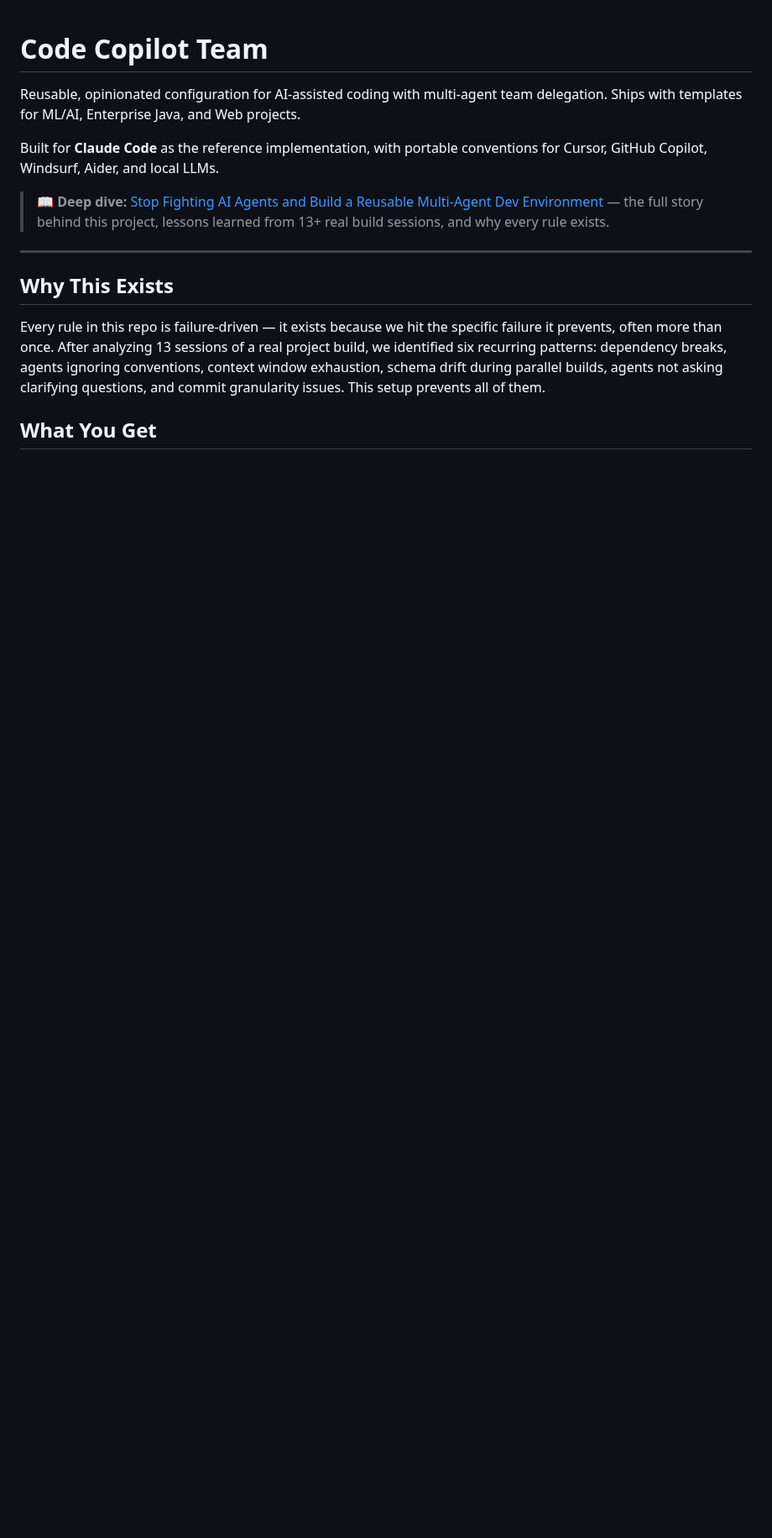
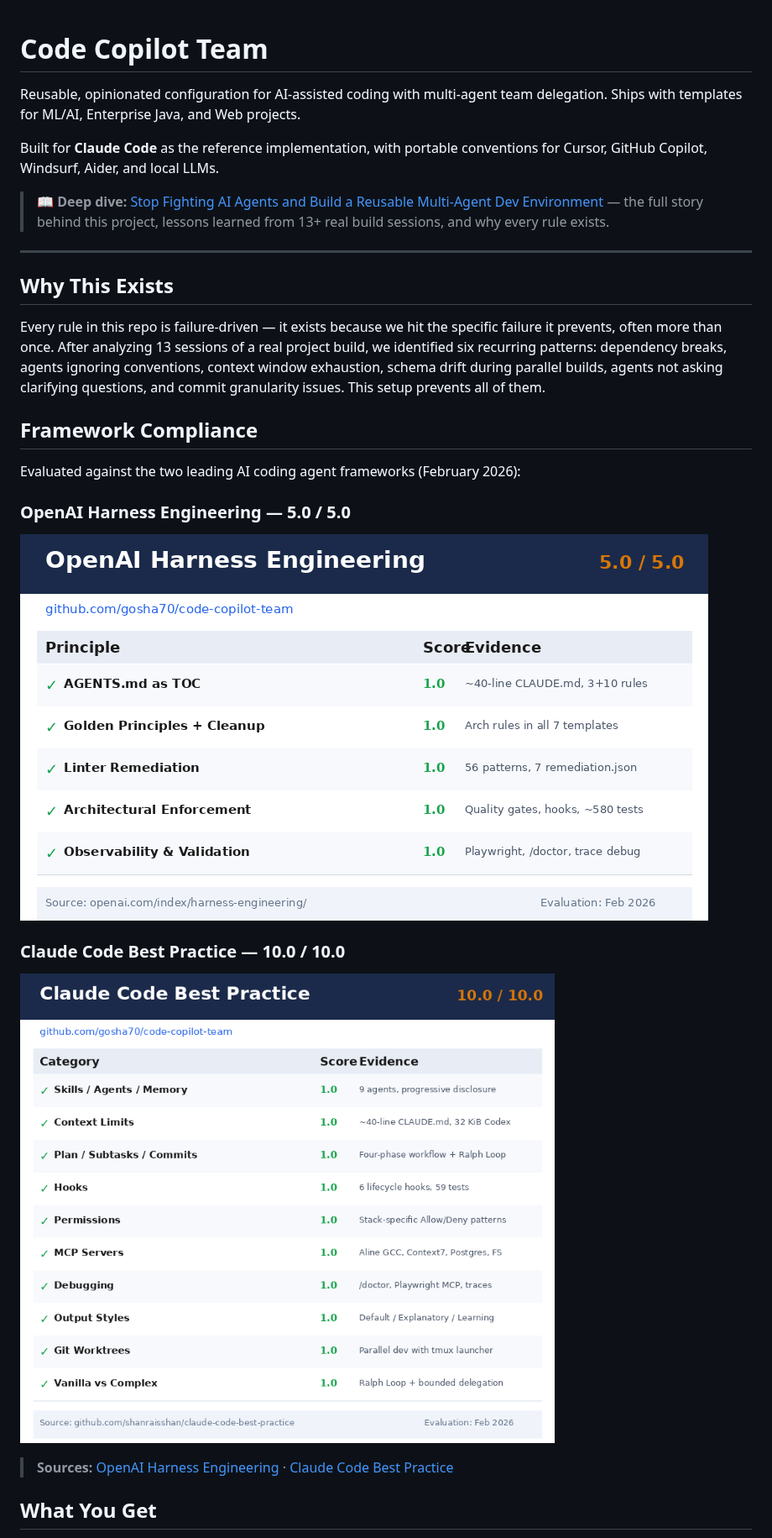
Before and after one commit to gosha70/code-copilot-team, a Markdown page: README.md, the part around one of its changes. Shown at 84% size. Drawn GitHub-style; pictures changed too: docs/images/best-practice-scorecard.png (added), docs/images/harness-engineering-scorecard.png (added); blank space fills up the shorter version.

```diff
--- a/README.md
+++ b/README.md
@@ -12,4 +12,18 @@ Built for **Claude Code** as the reference implementation, with portable convent
 
 Every rule in this repo is failure-driven — it exists because we hit the specific failure it prevents, often more than once. After analyzing 13 sessions of a real project build, we identified six recurring patterns: dependency breaks, agents ignoring conventions, context window exhaustion, schema drift during parallel builds, agents not asking clarifying questions, and commit granularity issues. This setup prevents all of them.
 
+## Framework Compliance
+
+Evaluated against the two leading AI coding agent frameworks (February 2026):
+
+### OpenAI Harness Engineering — 5.0 / 5.0
+
+![OpenAI Harness Engineering Scorecard](docs/images/harness-engineering-scorecard.png)
+
+### Claude Code Best Practice — 10.0 / 10.0
+
+![Claude Code Best Practice Scorecard](docs/images/best-practice-scorecard.png)
+
+> **Sources:** [OpenAI Harness Engineering](https://openai.com/index/harness-engineering/) · [Claude Code Best Practice](https://github.com/shanraisshan/claude-code-best-practice)
+
 ## What You Get
```
Also changed, not shown: other parts of README.md (+11 -2 lines), docs/images/agent-team-roles.png (added), docs/images/gcc-operations-map.png (added), docs/images/three-phase-workflow.png (added), 1 other file.
